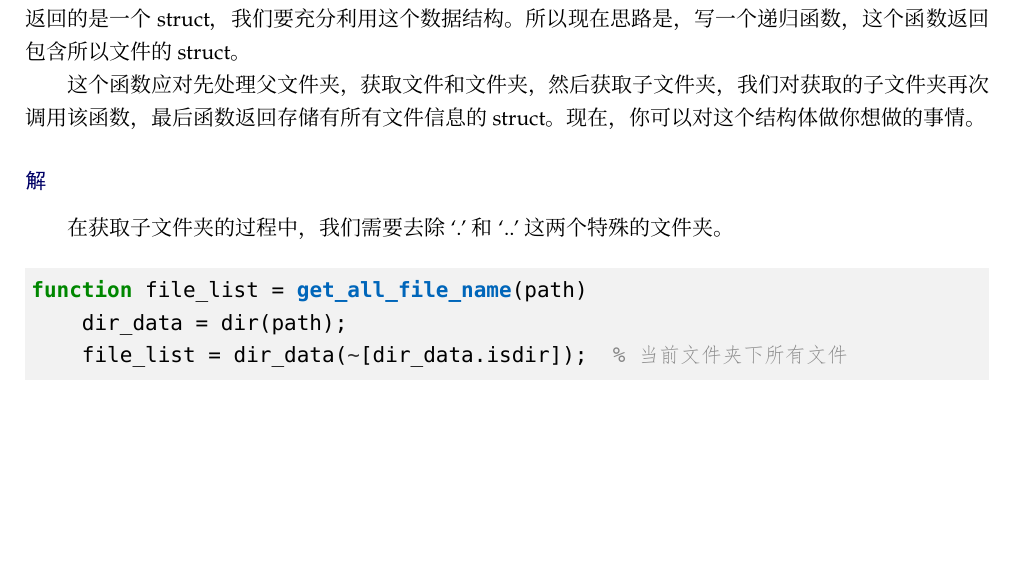
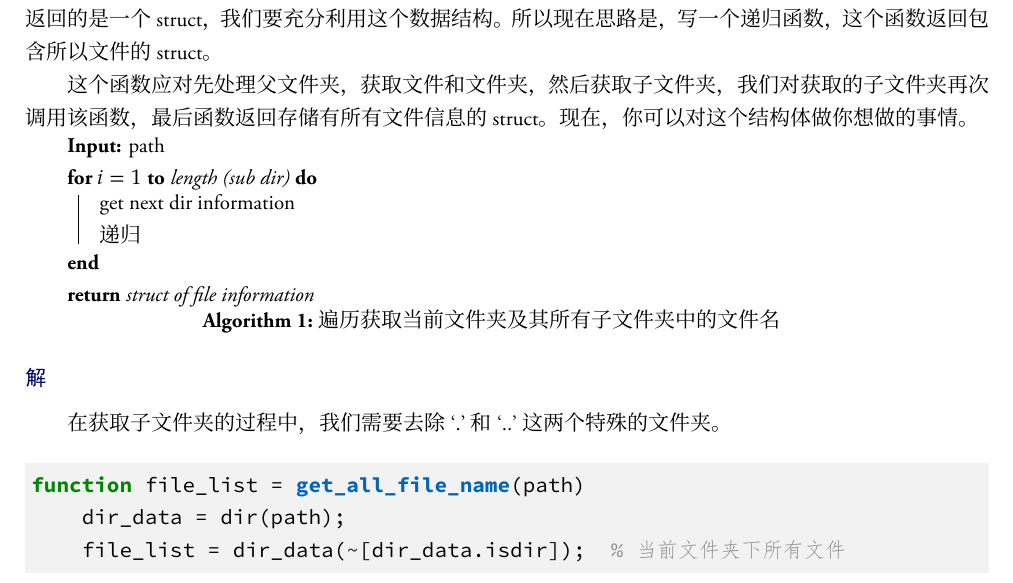
Before and after one commit to zousiyu1995/code_snippet, a LaTeX book (main.tex, which reads Chapters/MATLAB.tex): part of page 2 of 3, cut so that both start at the same text, the shorter picture padded with empty space. The pictures show the PDF file main.pdf that the author committed with the source.

Commit message:
简单备份，回家

```diff
--- a/Chapters/MATLAB.tex
+++ b/Chapters/MATLAB.tex
@@ -21,6 +21,19 @@ dir_data([dir_data.isdir]) = [];  % 去除所有文件夹
 
 这个函数应对先处理父文件夹，获取文件和文件夹，然后获取子文件夹，我们对获取的子文件夹再次调用该函数，最后函数返回存储有所有文件信息的struct。现在，你可以对这个结构体做你想做的事情。
 
+\begin{algorithm}[H]
+\KwIn{path}
+
+\For{$ i = 1 $ \KwTo length (sub dir)}{
+    get next dir information
+
+    递归
+}
+
+\KwRet{struct of file information}
+\caption{遍历获取当前文件夹及其所有子文件夹中的文件名}
+\end{algorithm}
+
 \subsection*{解}
 
 在获取子文件夹的过程中，我们需要去除`.'和`..'这两个特殊的文件夹。
```
Also changed, not shown: main.tex (+5 -2 lines), main.pdf.
